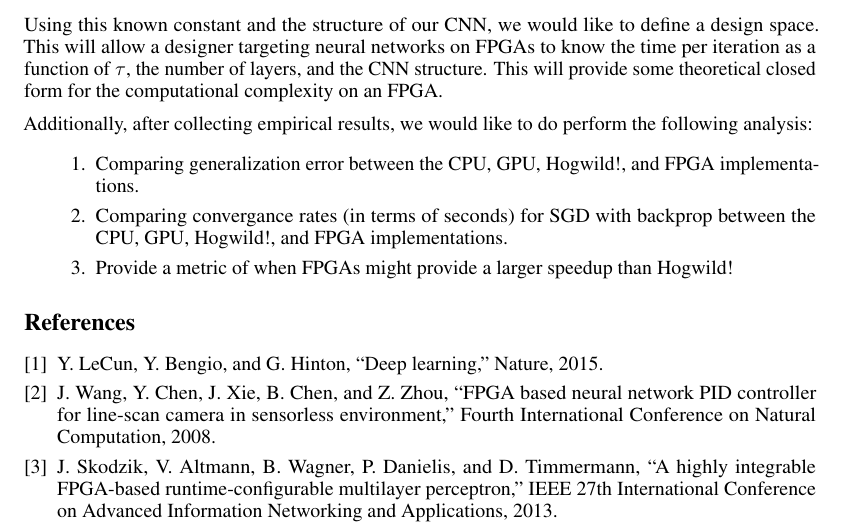
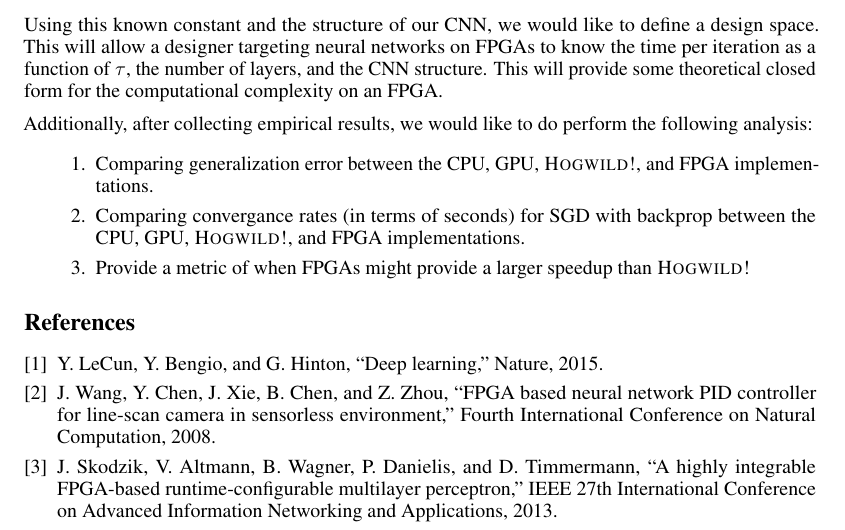
Before and after one commit to darsnack/ECE901Project, a LaTeX document (ProjectProposal/proposal.tex, which reads ProjectProposal/analysis.tex): part of page 3 of 4, cut so that both start at the same text. Compiled offline with pdfLaTeX.

Commit message:
Update analysis.tex

```diff
--- a/ProjectProposal/analysis.tex
+++ b/ProjectProposal/analysis.tex
@@ -2,7 +2,7 @@ After creating an FPGA implementation of a neural network, timing characteristic
 
 Additionally, after collecting empirical results, we would like to do perform the following analysis:
 \begin{enumerate}
-	\item Comparing generalization error between the CPU, GPU, Hogwild!, and FPGA implementations.
-	\item Comparing convergance rates (in terms of seconds) for SGD with backprop between the CPU, GPU, Hogwild!, and FPGA implementations.
-	\item Provide a metric of when FPGAs might provide a larger speedup than Hogwild!
+	\item Comparing generalization error between the CPU, GPU, {\sc{Hogwild!}}, and FPGA implementations.
+	\item Comparing convergance rates (in terms of seconds) for SGD with backprop between the CPU, GPU, {\sc{Hogwild!}}, and FPGA implementations.
+	\item Provide a metric of when FPGAs might provide a larger speedup than {\sc{Hogwild!}}
 \end{enumerate}
```
